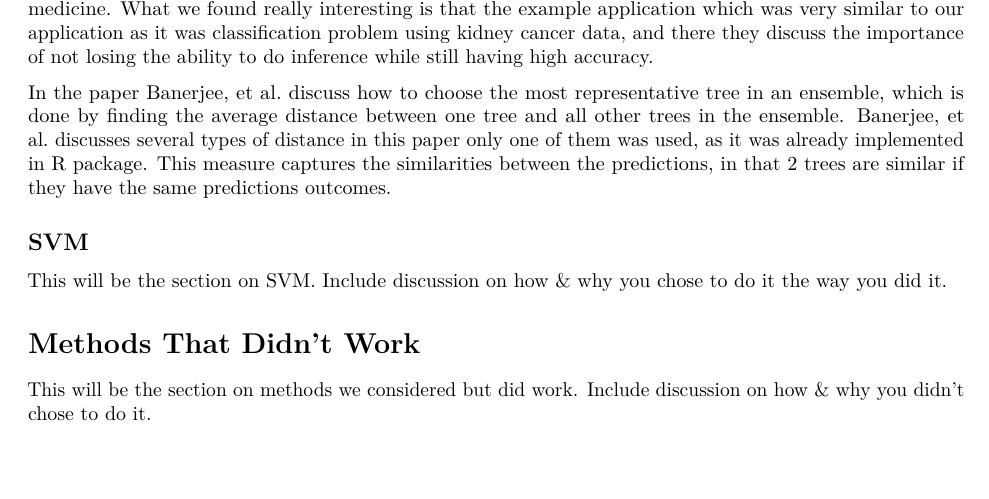
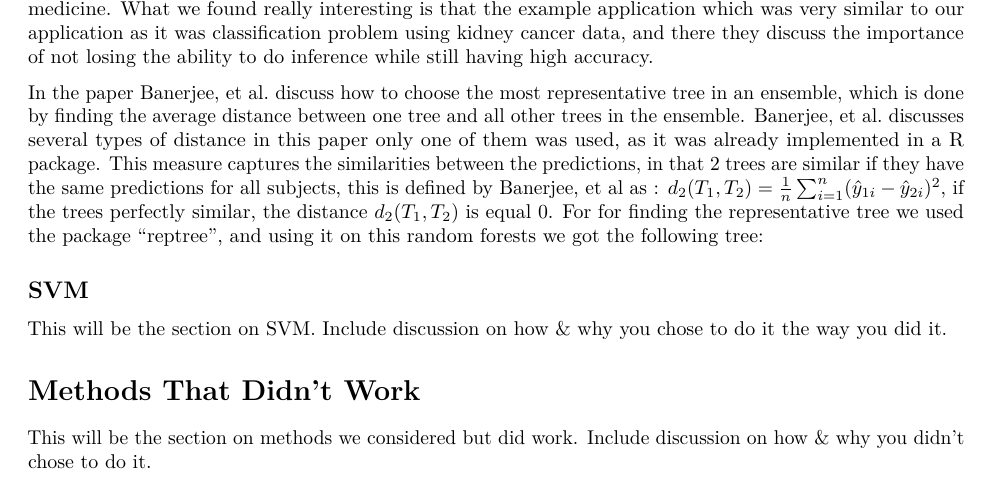
Before and after one commit to henriquem27/project-9-dsci445, an R Markdown document (paper.Rmd): part of page 6 of 6, cut so that both start at the same text, the shorter picture padded with empty space. Rendered offline with R 4.5, knitr and Pandoc, then LaTeX, with nearby package versions; some code elsewhere in the file could not run offline.

Commit message:
Reprtree

```diff
--- a/paper.Rmd
+++ b/paper.Rmd
@@ -334,7 +334,17 @@ ggplot(imp)+geom_col(aes(x=variables,y=MeanDecreaseAccuracy,fill=variables))+coo
 While working on the random forests, I began to  search for a way to visualize at least one of the trees in the ensemble, in order to more visualization and perhaps get a deeper insight into the method. While I found a way to do it in stack overflow, I also found a recommendation of a paper by Banerjee, et al. called "Identifying representative trees from ensembles" (2012), which was published in the journal of statistical medicine. What we found really interesting is that the example application which was very similar to our application as it was classification problem using kidney cancer data, and there they discuss the importance of not losing the ability to do inference while still having high accuracy.
 
 
-In the paper Banerjee, et al. discuss how to choose the most representative tree in an ensemble, which is done by finding the average distance between one tree and all other trees in the ensemble. Banerjee, et al. discusses several types of distance in this paper only one of them was used, as it was already implemented in R package. This measure captures the similarities between the predictions, in that 2 trees are similar if they have the same predictions outcomes.
+In the paper Banerjee, et al. discuss how to choose the most representative tree in an ensemble, which is done by finding the average distance between one tree and all other trees in the ensemble. Banerjee, et al. discusses several types of distance in this paper only one of them was used, as it was already implemented in a R package. This measure captures the similarities between the predictions, in that 2 trees are similar if they have the same predictions for all subjects, this is defined by Banerjee, et al as :
+$d_2(T_1,T_2)=\frac{1}{n}\sum_{i=1}^n(\hat{y}_{1i}-\hat{y}_{2i})^2$, if the trees perfectly similar, the distance $d_2(T_1,T_2)$ is equal 0. For for finding the representative tree we used the package "reptree", and using it on this random forests we got the following tree:
+
+
+
+
+
+
+
+
+
 
 
 
```
